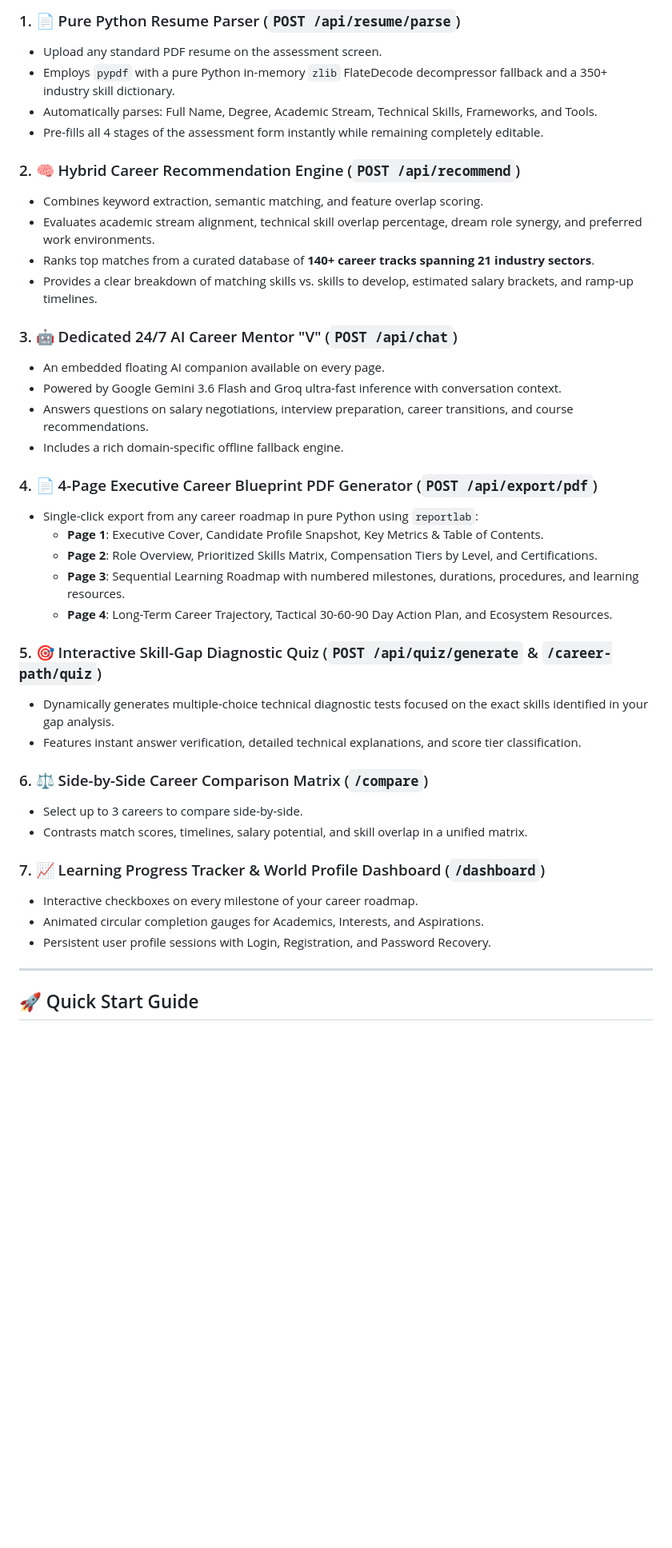
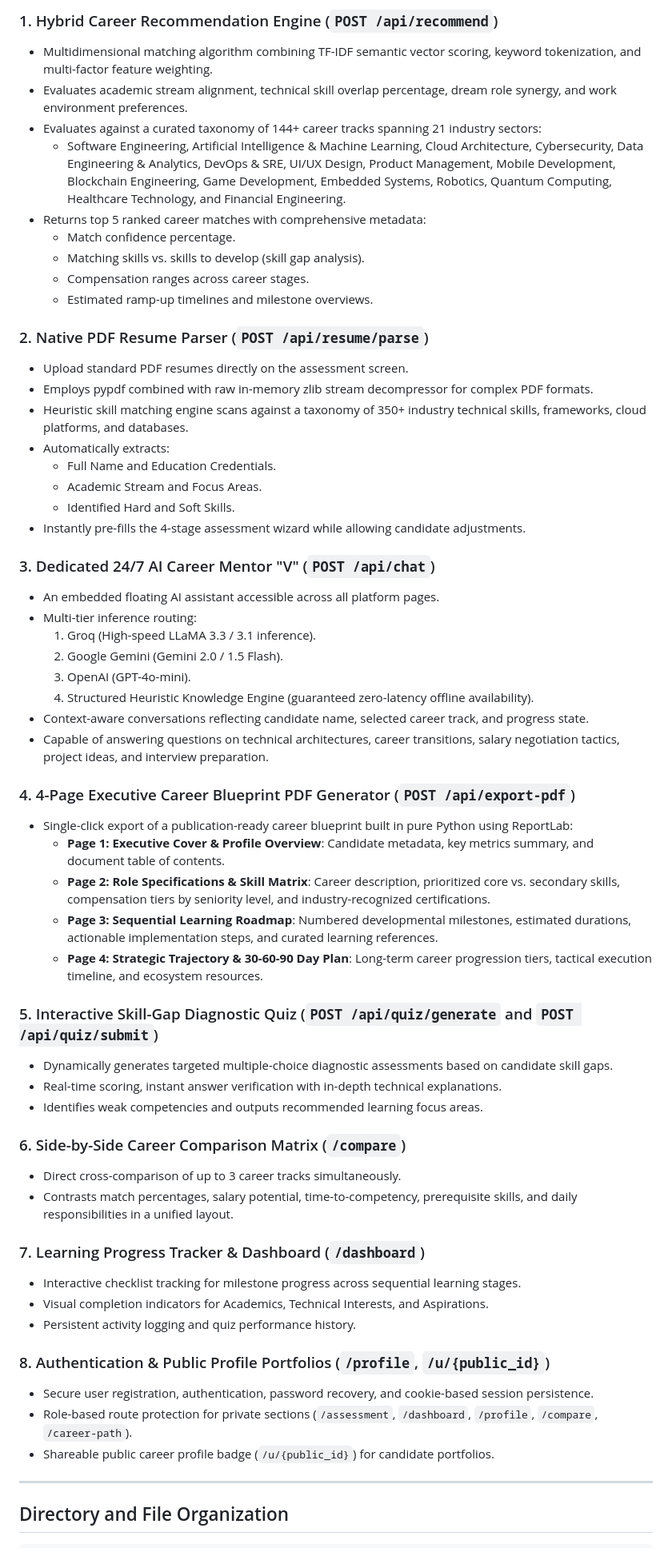
Before and after one commit to Rafi0496/Smart-Career-Path-Recommendation, a Markdown page: README.md, the part around one of its changes. Shown at 80% size. GitHub-like rendering; blank space fills up the shorter version.

Commit message:
Docs: Update comprehensive README

```diff
--- a/README.md
+++ b/README.md
@@ -52,43 +63,62 @@ An AI-powered career intelligence and guidance platform built **predominantly in
 
-### 1. 📄 Pure Python Resume Parser (`POST /api/resume/parse`)
-- Upload any standard PDF resume on the assessment screen.
-- Employs `pypdf` with a pure Python in-memory `zlib` FlateDecode decompressor fallback and a 350+ industry skill dictionary.
-- Automatically parses: Full Name, Degree, Academic Stream, Technical Skills, Frameworks, and Tools.
-- Pre-fills all 4 stages of the assessment form instantly while remaining completely editable.
+### 1. Hybrid Career Recommendation Engine (`POST /api/recommend`)
+- Multidimensional matching algorithm combining TF-IDF semantic vector scoring, keyword tokenization, and multi-factor feature weighting.
+- Evaluates academic stream alignment, technical skill overlap percentage, dream role synergy, and work environment preferences.
+- Evaluates against a curated taxonomy of 144+ career tracks spanning 21 industry sectors:
+  - Software Engineering, Artificial Intelligence & Machine Learning, Cloud Architecture, Cybersecurity, Data Engineering & Analytics, DevOps & SRE, UI/UX Design, Product Management, Mobile Development, Blockchain Engineering, Game Development, Embedded Systems, Robotics, Quantum Computing, Healthcare Technology, and Financial Engineering.
+- Returns top 5 ranked career matches with comprehensive metadata:
+  - Match confidence percentage.
+  - Matching skills vs. skills to develop (skill gap analysis).
+  - Compensation ranges across career stages.
+  - Estimated ramp-up timelines and milestone overviews.
 
-### 2. 🧠 Hybrid Career Recommendation Engine (`POST /api/recommend`)
-- Combines keyword extraction, semantic matching, and feature overlap scoring.
-- Evaluates academic stream alignment, technical skill overlap percentage, dream role synergy, and preferred work environments.
-- Ranks top matches from a curated database of **140+ career tracks spanning 21 industry sectors**.
-- Provides a clear breakdown of matching skills vs. skills to develop, estimated salary brackets, and ramp-up timelines.
+### 2. Native PDF Resume Parser (`POST /api/resume/parse`)
+- Upload standard PDF resumes directly on the assessment screen.
+- Employs pypdf combined with raw in-memory zlib stream decompressor for complex PDF formats.
+- Heuristic skill matching engine scans against a taxonomy of 350+ industry technical skills, frameworks, cloud platforms, and databases.
+- Automatically extracts:
+  - Full Name and Education Credentials.
+  - Academic Stream and Focus Areas.
+  - Identified Hard and Soft Skills.
+- Instantly pre-fills the 4-stage assessment wizard while allowing candidate adjustments.
 
-### 3. 🤖 Dedicated 24/7 AI Career Mentor "V" (`POST /api/chat`)
-- An embedded floating AI companion available on every page.
-- Powered by Google Gemini 3.6 Flash and Groq ultra-fast inference with conversation context.
-- Answers questions on salary negotiations, interview preparation, career transitions, and course recommendations.
-- Includes a rich domain-specific offline fallback engine.
+### 3. Dedicated 24/7 AI Career Mentor "V" (`POST /api/chat`)
+- An embedded floating AI assistant accessible across all platform pages.
+- Multi-tier inference routing:
+  1. Groq (High-speed LLaMA 3.3 / 3.1 inference).
+  2. Google Gemini (Gemini 2.0 / 1.5 Flash).
+  3. OpenAI (GPT-4o-mini).
+  4. Structured Heuristic Knowledge Engine (guaranteed zero-latency offline availability).
+- Context-aware conversations reflecting candidate name, selected career track, and progress state.
+- Capable of answering questions on technical architectures, career transitions, salary negotiation tactics, project ideas, and interview preparation.
 
-### 4. 📄 4-Page Executive Career Blueprint PDF Generator (`POST /api/export/pdf`)
-- Single-click export from any career roadmap in pure Python using `reportlab`:
-  - **Page 1**: Executive Cover, Candidate Profile Snapshot, Key Metrics & Table of Contents.
-  - **Page 2**: Role Overview, Prioritized Skills Matrix, Compensation Tiers by Level, and Certifications.
-  - **Page 3**: Sequential Learning Roadmap with numbered milestones, durations, procedures, and learning resources.
-  - **Page 4**: Long-Term Career Trajectory, Tactical 30-60-90 Day Action Plan, and Ecosystem Resources.
+### 4. 4-Page Executive Career Blueprint PDF Generator (`POST /api/export-pdf`)
+- Single-click export of a publication-ready career blueprint built in pure Python using ReportLab:
+  - **Page 1: Executive Cover & Profile Overview**: Candidate metadata, key metrics summary, and document table of contents.
+  - **Page 2: Role Specifications & Skill Matrix**: Career description, prioritized core vs. secondary skills, compensation tiers by seniority level, and industry-recognized certifications.
+  - **Page 3: Sequential Learning Roadmap**: Numbered developmental milestones, estimated durations, actionable implementation steps, and curated learning references.
+  - **Page 4: Strategic Trajectory & 30-60-90 Day Plan**: Long-term career progression tiers, tactical execution timeline, and ecosystem resources.
 
-### 5. 🎯 Interactive Skill-Gap Diagnostic Quiz (`POST /api/quiz/generate` & `/career-path/quiz`)
-- Dynamically generates multiple-choice technical diagnostic tests focused on the exact skills identified in your gap analysis.
-- Features instant answer verification, detailed technical explanations, and score tier classification.
+### 5. Interactive Skill-Gap Diagnostic Quiz (`POST /api/quiz/generate` and `POST /api/quiz/submit`)
+- Dynamically generates targeted multiple-choice diagnostic assessments based on candidate skill gaps.
+- Real-time scoring, instant answer verification with in-depth technical explanations.
+- Identifies weak competencies and outputs recommended learning focus areas.
 
-### 6. ⚖️ Side-by-Side Career Comparison Matrix (`/compare`)
-- Select up to 3 careers to compare side-by-side.
-- Contrasts match scores, timelines, salary potential, and skill overlap in a unified matrix.
+### 6. Side-by-Side Career Comparison Matrix (`/compare`)
+- Direct cross-comparison of up to 3 career tracks simultaneously.
+- Contrasts match percentages, salary potential, time-to-competency, prerequisite skills, and daily responsibilities in a unified layout.
 
-### 7. 📈 Learning Progress Tracker & World Profile Dashboard (`/dashboard`)
-- Interactive checkboxes on every milestone of your career roadmap.
-- Animated circular completion gauges for Academics, Interests, and Aspirations.
-- Persistent user profile sessions with Login, Registration, and Password Recovery.
+### 7. Learning Progress Tracker & Dashboard (`/dashboard`)
+- Interactive checklist tracking for milestone progress across sequential learning stages.
+- Visual completion indicators for Academics, Technical Interests, and Aspirations.
+- Persistent activity logging and quiz performance history.
+
+### 8. Authentication & Public Profile Portfolios (`/profile`, `/u/{public_id}`)
+- Secure user registration, authentication, password recovery, and cookie-based session persistence.
+- Role-based route protection for private sections (`/assessment`, `/dashboard`, `/profile`, `/compare`, `/career-path`).
+- Shareable public career profile badge (`/u/{public_id}`) for candidate portfolios.
 
 ---
 
-## 🚀 Quick Start Guide
+## Directory and File Organization
 
```
Also changed, not shown: other parts of README.md (+200 -88 lines).
